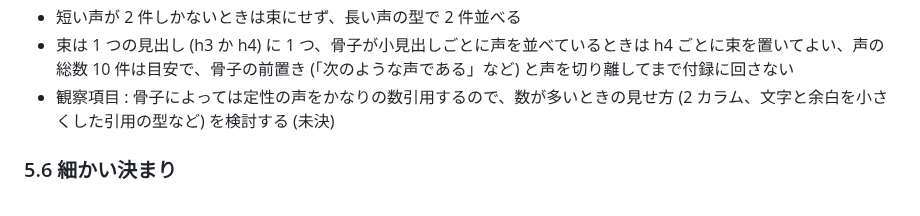
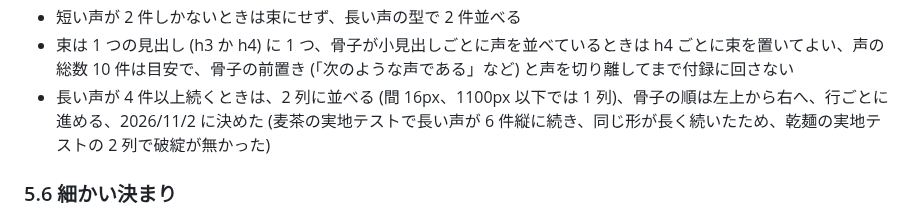
Before and after one commit to komorebi-tools/design-system, a Markdown page: REPORT.md, the part around the change. Drawn GitHub-style.

Commit message:
docs: REPORT.md で長い声が4件以上続くときは2列に並べると決める (5.5)

```diff
--- a/REPORT.md
+++ b/REPORT.md
@@ -417,7 +417,7 @@ h5・h6 を使うときも、左の色線は使わない。
 - 束の中の声は、文の途中で切らず原文のまま、長いものは長い声の型に逃がす
 - 短い声が 2 件しかないときは束にせず、長い声の型で 2 件並べる
 - 束は 1 つの見出し (h3 か h4) に 1 つ、骨子が小見出しごとに声を並べているときは h4 ごとに束を置いてよい、声の総数 10 件は目安で、骨子の前置き (「次のような声である」など) と声を切り離してまで付録に回さない
-- 観察項目 : 骨子によっては定性の声をかなりの数引用するので、数が多いときの見せ方 (2 カラム、文字と余白を小さくした引用の型など) を検討する (未決)
+- 長い声が 4 件以上続くときは、2 列に並べる (間 16px、1100px 以下では 1 列)、骨子の順は左上から右へ、行ごとに進める、2026/11/2 に決めた (麦茶の実地テストで長い声が 6 件縦に続き、同じ形が長く続いたため、乾麺の実地テストの 2 列で破綻が無かった)
 
 ### 5.6 細かい決まり
 
```
